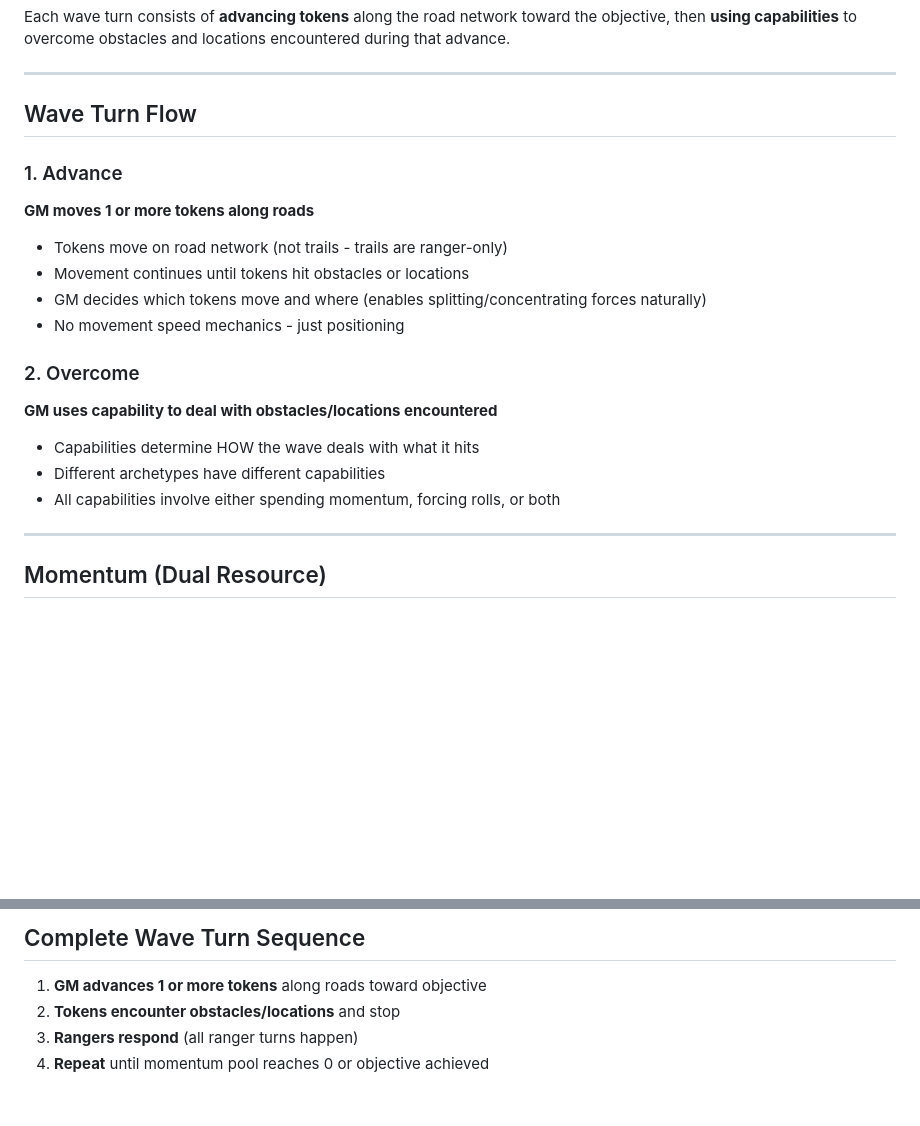
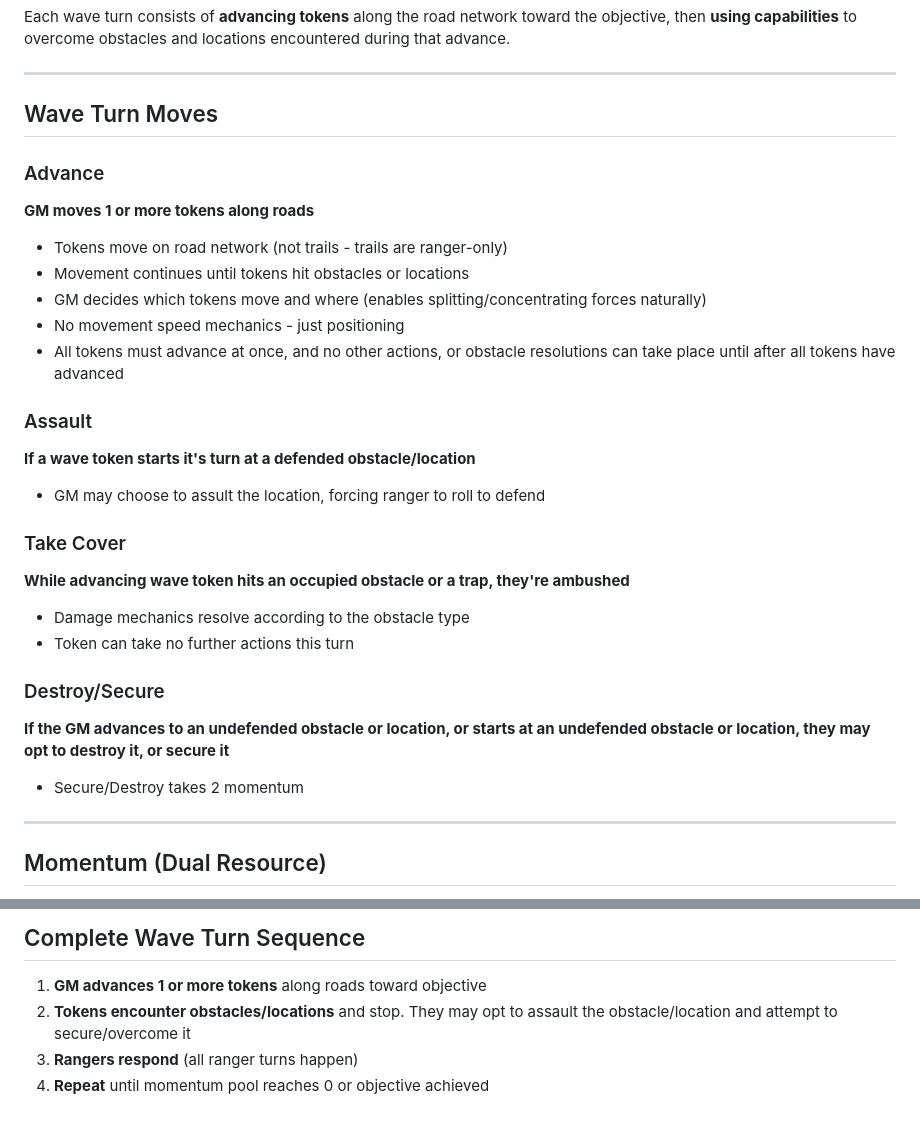
Before and after one commit to AndrewSwerlick/rangers, a Markdown page: notes/wave_turn.md, 2 parts joined by grey strips. Drawn GitHub-style; blank space fills up the shorter version.

```diff
--- a/notes/wave_turn.md
+++ b/notes/wave_turn.md
@@ -5,21 +5,28 @@ Each wave turn consists of **advancing tokens** along the road network toward th
 
 ---
 
-## Wave Turn Flow
+## Wave Turn Moves
 
-### 1. Advance
+### Advance
 **GM moves 1 or more tokens along roads**
 - Tokens move on road network (not trails - trails are ranger-only)
 - Movement continues until tokens hit obstacles or locations
 - GM decides which tokens move and where (enables splitting/concentrating forces naturally)
 - No movement speed mechanics - just positioning
+- All tokens must advance at once, and no other actions, or obstacle resolutions can take place until after all tokens have advanced
 
-### 2. Overcome
-**GM uses capability to deal with obstacles/locations encountered**
-- Capabilities determine HOW the wave deals with what it hits
-- Different archetypes have different capabilities
-- All capabilities involve either spending momentum, forcing rolls, or both
+### Assault
+**If a wave token starts it's turn at a defended obstacle/location**
+- GM may choose to assult the location, forcing ranger to roll to defend
 
+### Take Cover
+**While advancing wave token hits an occupied obstacle or a trap, they're ambushed**
+- Damage mechanics resolve according to the obstacle type
+- Token can take no further actions this turn
+
+### Destroy/Secure
+**If the GM advances to an undefended obstacle or location, or starts at an undefended obstacle or location, they may opt to destroy it, or secure it**
+- Secure/Destroy takes 2 momentum
 ---
 
 ## Momentum (Dual Resource)
@@ -172,6 +179,6 @@ The wave breaks through the ranger's defense. The ranger is forced back.
 ## Complete Wave Turn Sequence
 
 1. **GM advances 1 or more tokens** along roads toward objective
-2. **Tokens encounter obstacles/locations** and stop
+2. **Tokens encounter obstacles/locations** and stop. They may opt to assault the obstacle/location and attempt to secure/overcome it
 5. **Rangers respond** (all ranger turns happen)
 6. **Repeat** until momentum pool reaches 0 or objective achieved
```
Also changed, not shown: notes/assault_phase.md (added, +36 -0 lines), notes/desperation_phase.md (added, +268 -0 lines).
